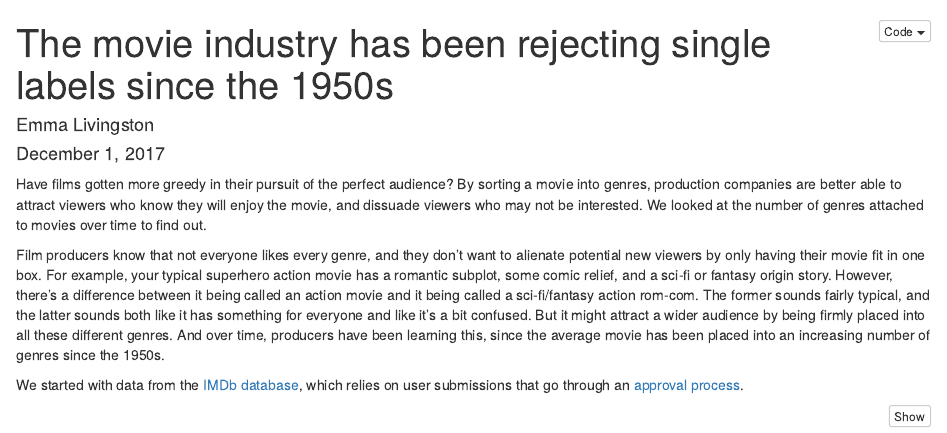
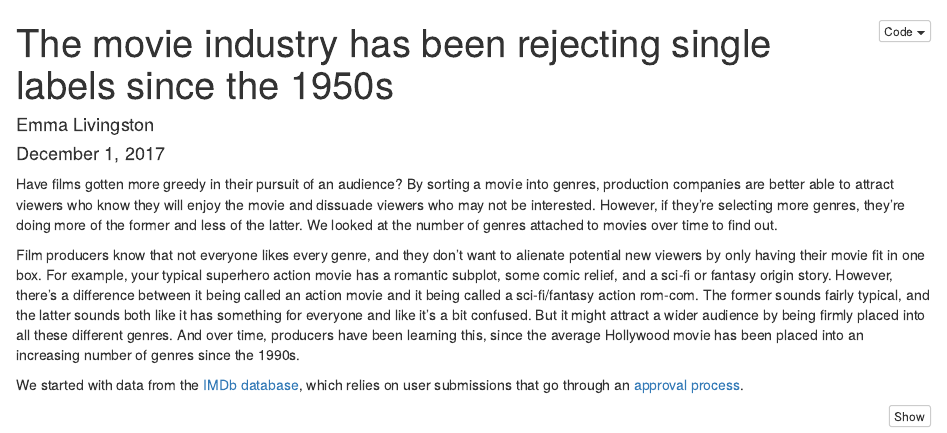
Before and after one commit to emmal73/mp3, an R Markdown document (mp4.Rmd): the page in a window 1100 px wide, from its top. Rendered offline with R 4.5, knitr and Pandoc, with nearby package versions; some code elsewhere in the file could not run offline.

Commit message:
edited the intro to make it more accurate for our filters

````diff
--- a/mp4.Rmd
+++ b/mp4.Rmd
@@ -22,9 +22,9 @@ devtools::install_github("benmarwick/wordcountaddin",
 wordcountaddin:::text_stats()
 ```
 
-Have films gotten more greedy in their pursuit of the perfect audience? By sorting a movie into genres, production companies are better able to attract viewers who know they will enjoy the movie, and dissuade viewers who may not be interested. We looked at the number of genres attached to movies over time to find out.
+Have films gotten more greedy in their pursuit of an audience? By sorting a movie into genres, production companies are better able to attract viewers who know they will enjoy the movie and dissuade viewers who may not be interested. However, if they're selecting more genres, they're doing more of the former and less of the latter. We looked at the number of genres attached to movies over time to find out.
 
-Film producers know that not everyone likes every genre, and they don't want to alienate potential new viewers by only having their movie fit in one box. For example, your typical superhero action movie has a romantic subplot, some comic relief, and a sci-fi or fantasy origin story. However, there's a difference between it being called an action movie and it being called a sci-fi/fantasy action rom-com. The former sounds fairly typical, and the latter sounds both like it has something for everyone and like it's a bit confused. But it might attract a wider audience by being firmly placed into all these different genres. And over time, producers have been learning this, since the average movie has been placed into an increasing number of genres since the 1950s.
+Film producers know that not everyone likes every genre, and they don't want to alienate potential new viewers by only having their movie fit in one box. For example, your typical superhero action movie has a romantic subplot, some comic relief, and a sci-fi or fantasy origin story. However, there's a difference between it being called an action movie and it being called a sci-fi/fantasy action rom-com. The former sounds fairly typical, and the latter sounds both like it has something for everyone and like it's a bit confused. But it might attract a wider audience by being firmly placed into all these different genres. And over time, producers have been learning this, since the average Hollywood movie has been placed into an increasing number of genres since the 1990s.
 
 We started with data from the [IMDb database](/http://www.imdb.com/), which relies on user submissions that go through an [approval process](/https://help.imdb.com/article/contribution/contribution-information/when-will-my-update-be-added/GEKS9SBHDEHBAVC7?ref_=helpms_helpart_inline#).
 
````
